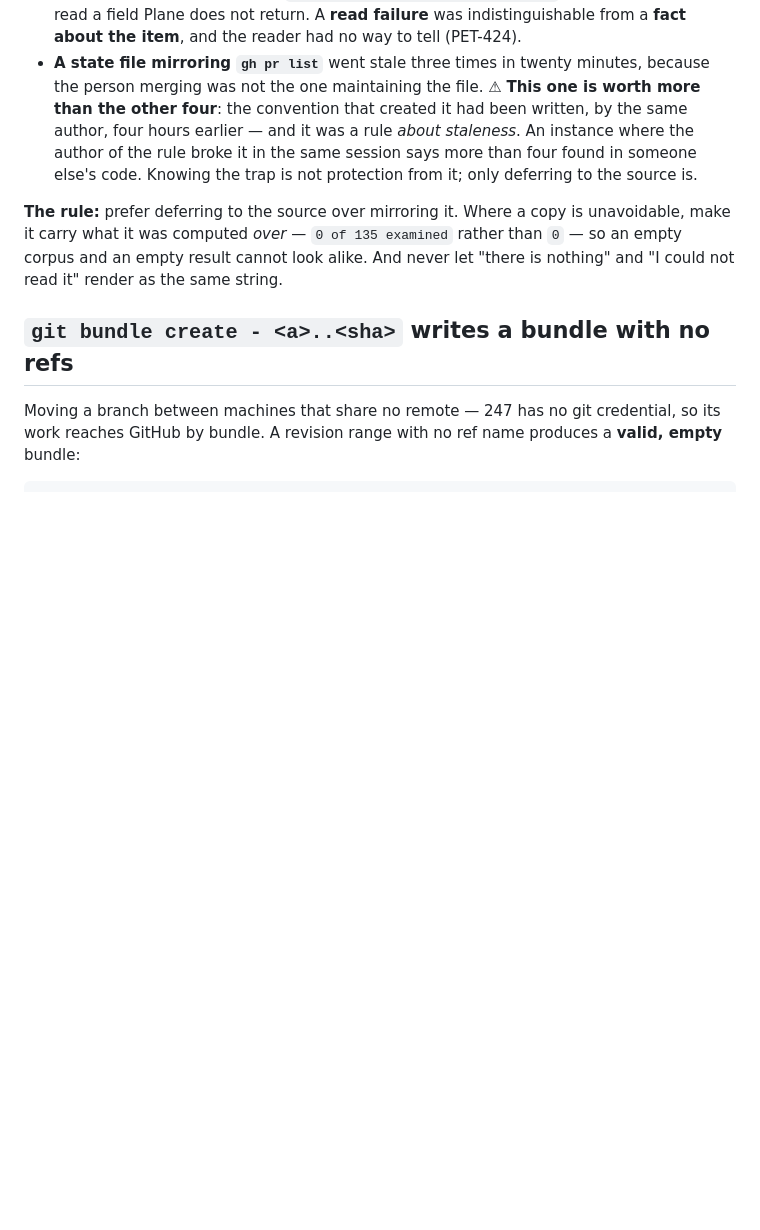
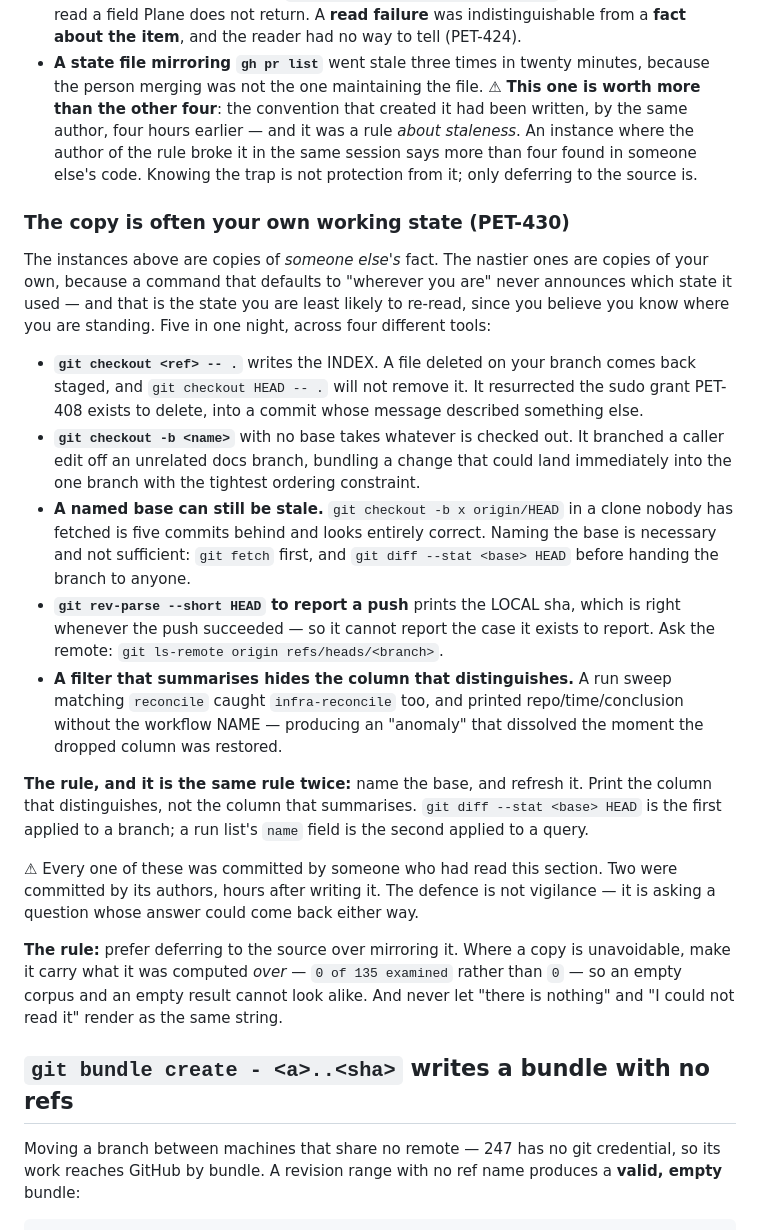
Before and after one commit to PeteDio-Labs/petedio-iac, a Markdown page: docs/GOTCHAS.md, the part around the change. Rendered like a GitHub page; blank space fills up the shorter version.

Commit message:
PET-430: the copy that goes stale is often your own working state (#317)
The copy-of-a-fact section collected copies of someone else's fact. Five more turned up in one
night that are copies of your own, and they are worse: a command that defaults to wherever you
are standing never says which state it used, and that is the state you are least likely to
check, because you believe you know it.

Two are git commands taking the working state instead of a named one — a pathspec checkout
writing the index, and a branch created with no base. One is the same class a level up: a base
that WAS named but never fetched, five commits stale and looking perfectly correct. One is a
check that cannot fail, reporting a push from the local sha. One is a filter that dropped the
column distinguishing two workflows and produced an anomaly that never existed.

Four different tools, one shape, and the rule is two halves of the same thing: name the base
and refresh it; print the column that distinguishes rather than the one that summarises.

⚠ The entry records that every instance was committed by someone who had read the section, and
two by its own authors within hours of writing it. That is the argument for the rule rather
than against it — the defence is not vigilance, it is asking a question whose answer could come
back either way.

Written on a branch cut from a freshly fetched, explicitly named base, with
 read before sending. Both because the entry says to, and
because the last two branches I handed over carried files I had not looked for.


Claude-Session: https://claude.ai/code/session_014RfNr4wtAd645RtPbMQCiK

Co-authored-by: Claude Opus 5 (1M context) <noreply@anthropic.com>

```diff
--- a/docs/GOTCHAS.md
+++ b/docs/GOTCHAS.md
@@ -1100,6 +1100,39 @@ Seen five times on 2026-09-12 alone, in five unrelated systems:
   rule broke it in the same session says more than four found in someone else's code. Knowing
   the trap is not protection from it; only deferring to the source is.
 
+### The copy is often your own working state (PET-430)
+
+The instances above are copies of *someone else's* fact. The nastier ones are copies of your
+own, because a command that defaults to "wherever you are" never announces which state it used
+— and that is the state you are least likely to re-read, since you believe you know where you
+are standing. Five in one night, across four different tools:
+
+- **`git checkout <ref> -- .`** writes the INDEX. A file deleted on your branch comes back
+  staged, and `git checkout HEAD -- .` will not remove it. It resurrected the sudo grant
+  PET-408 exists to delete, into a commit whose message described something else.
+- **`git checkout -b <name>`** with no base takes whatever is checked out. It branched a
+  caller edit off an unrelated docs branch, bundling a change that could land immediately into
+  the one branch with the tightest ordering constraint.
+- **A named base can still be stale.** `git checkout -b x origin/HEAD` in a clone nobody has
+  fetched is five commits behind and looks entirely correct. Naming the base is necessary and
+  not sufficient: `git fetch` first, and `git diff --stat <base> HEAD` before handing the
+  branch to anyone.
+- **`git rev-parse --short HEAD` to report a push** prints the LOCAL sha, which is right
+  whenever the push succeeded — so it cannot report the case it exists to report. Ask the
+  remote: `git ls-remote origin refs/heads/<branch>`.
+- **A filter that summarises hides the column that distinguishes.** A run sweep matching
+  `reconcile` caught `infra-reconcile` too, and printed repo/time/conclusion without the
+  workflow NAME — producing an "anomaly" that dissolved the moment the dropped column was
+  restored.
+
+**The rule, and it is the same rule twice:** name the base, and refresh it. Print the column
+that distinguishes, not the column that summarises. `git diff --stat <base> HEAD` is the first
+applied to a branch; a run list's `name` field is the second applied to a query.
+
+⚠ Every one of these was committed by someone who had read this section. Two were committed by
+its authors, hours after writing it. The defence is not vigilance — it is asking a question
+whose answer could come back either way.
+
 **The rule:** prefer deferring to the source over mirroring it. Where a copy is unavoidable,
 make it carry what it was computed *over* — `0 of 135 examined` rather than `0` — so an empty
 corpus and an empty result cannot look alike. And never let "there is nothing" and "I could
```
